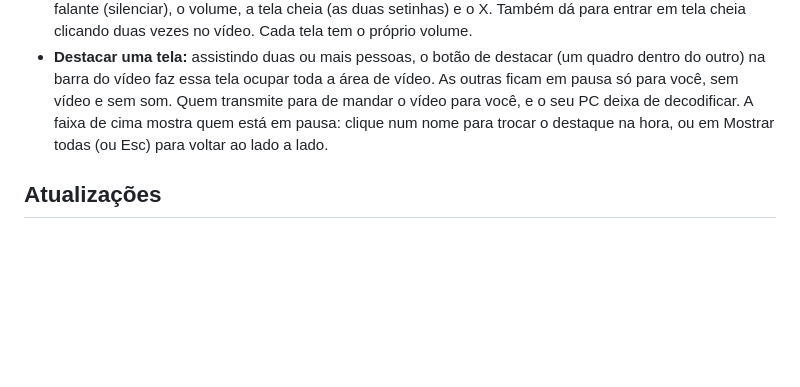
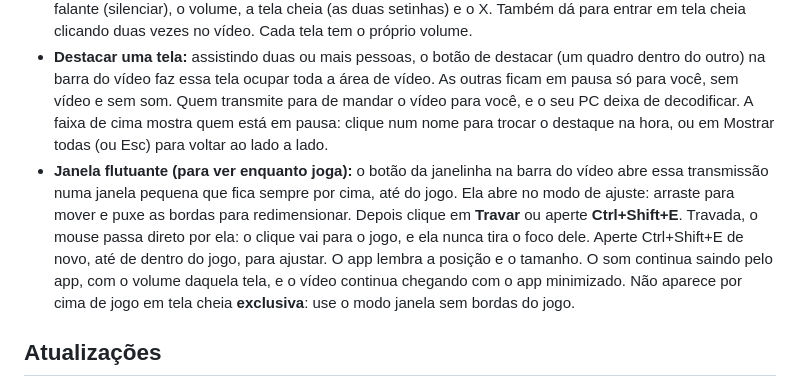
Before and after one commit to MateusMunhoz/AmostradinhoScreenShare, a Markdown page: README.md, the part around the change. Rendered like a GitHub page; blank space fills up the shorter version.

Commit message:
README: janela flutuante
Co-Authored-By: Claude Opus 5.5 <noreply@anthropic.com>

```diff
--- a/README.md
+++ b/README.md
@@ -37,6 +37,7 @@ Para gerar um `.exe` portátil sem publicar nada: `npm run dist` (o arquivo apar
 - **Parar de assistir:** clique em Parar na lista ou no X da própria tela. A conexão é fechada e o download para na hora.
 - **Barra do vídeo:** aparece nos primeiros segundos, ao passar o mouse ou ao navegar com Tab. Tem o alto-falante (silenciar), o volume, a tela cheia (as duas setinhas) e o X. Também dá para entrar em tela cheia clicando duas vezes no vídeo. Cada tela tem o próprio volume.
 - **Destacar uma tela:** assistindo duas ou mais pessoas, o botão de destacar (um quadro dentro do outro) na barra do vídeo faz essa tela ocupar toda a área de vídeo. As outras ficam em pausa só para você, sem vídeo e sem som. Quem transmite para de mandar o vídeo para você, e o seu PC deixa de decodificar. A faixa de cima mostra quem está em pausa: clique num nome para trocar o destaque na hora, ou em Mostrar todas (ou Esc) para voltar ao lado a lado.
+- **Janela flutuante (para ver enquanto joga):** o botão da janelinha na barra do vídeo abre essa transmissão numa janela pequena que fica sempre por cima, até do jogo. Ela abre no modo de ajuste: arraste para mover e puxe as bordas para redimensionar. Depois clique em **Travar** ou aperte **Ctrl+Shift+E**. Travada, o mouse passa direto por ela: o clique vai para o jogo, e ela nunca tira o foco dele. Aperte Ctrl+Shift+E de novo, até de dentro do jogo, para ajustar. O app lembra a posição e o tamanho. O som continua saindo pelo app, com o volume daquela tela, e o vídeo continua chegando com o app minimizado. Não aparece por cima de jogo em tela cheia **exclusiva**: use o modo janela sem bordas do jogo.
 
 ## Atualizações
 
```
